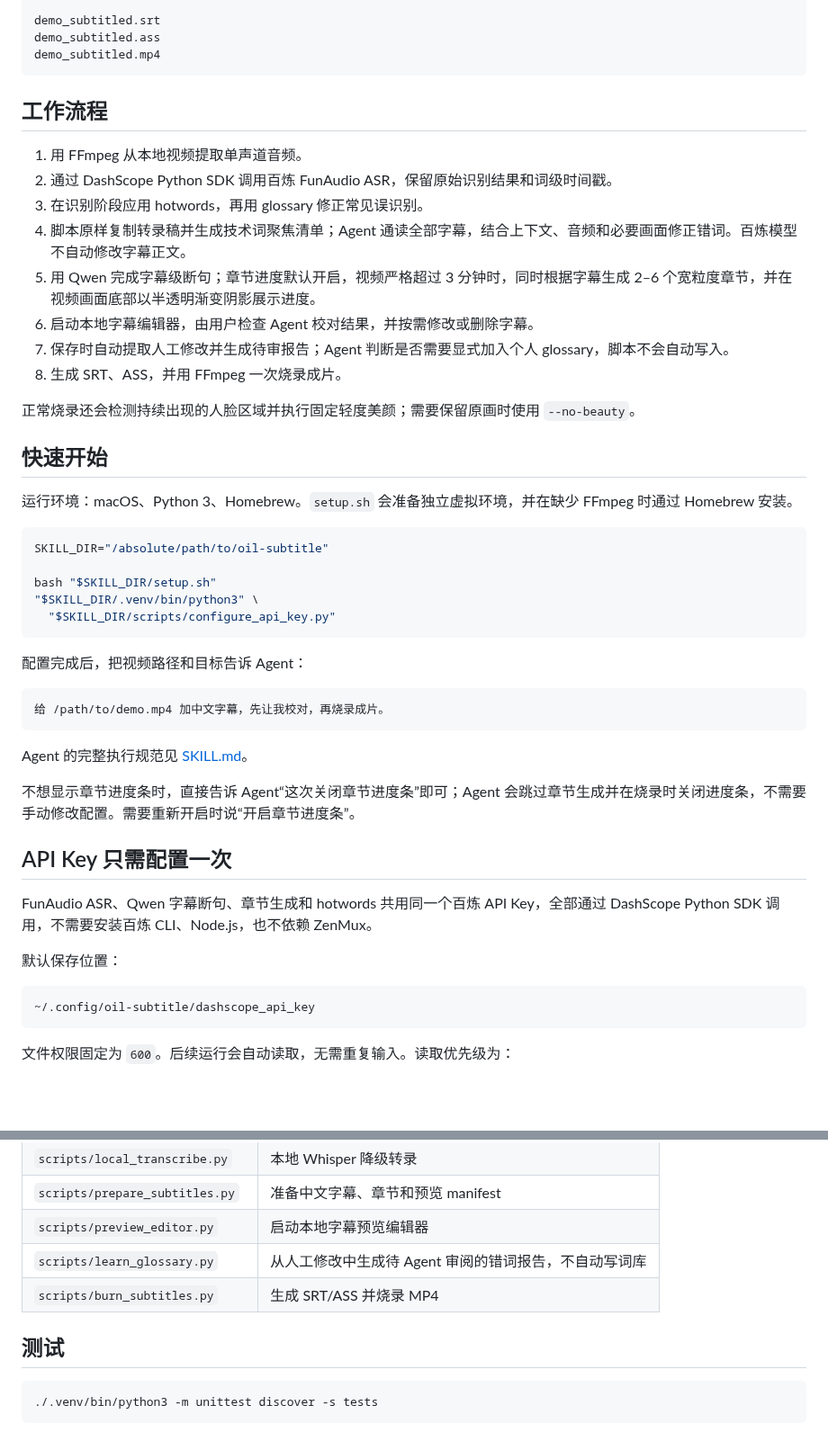
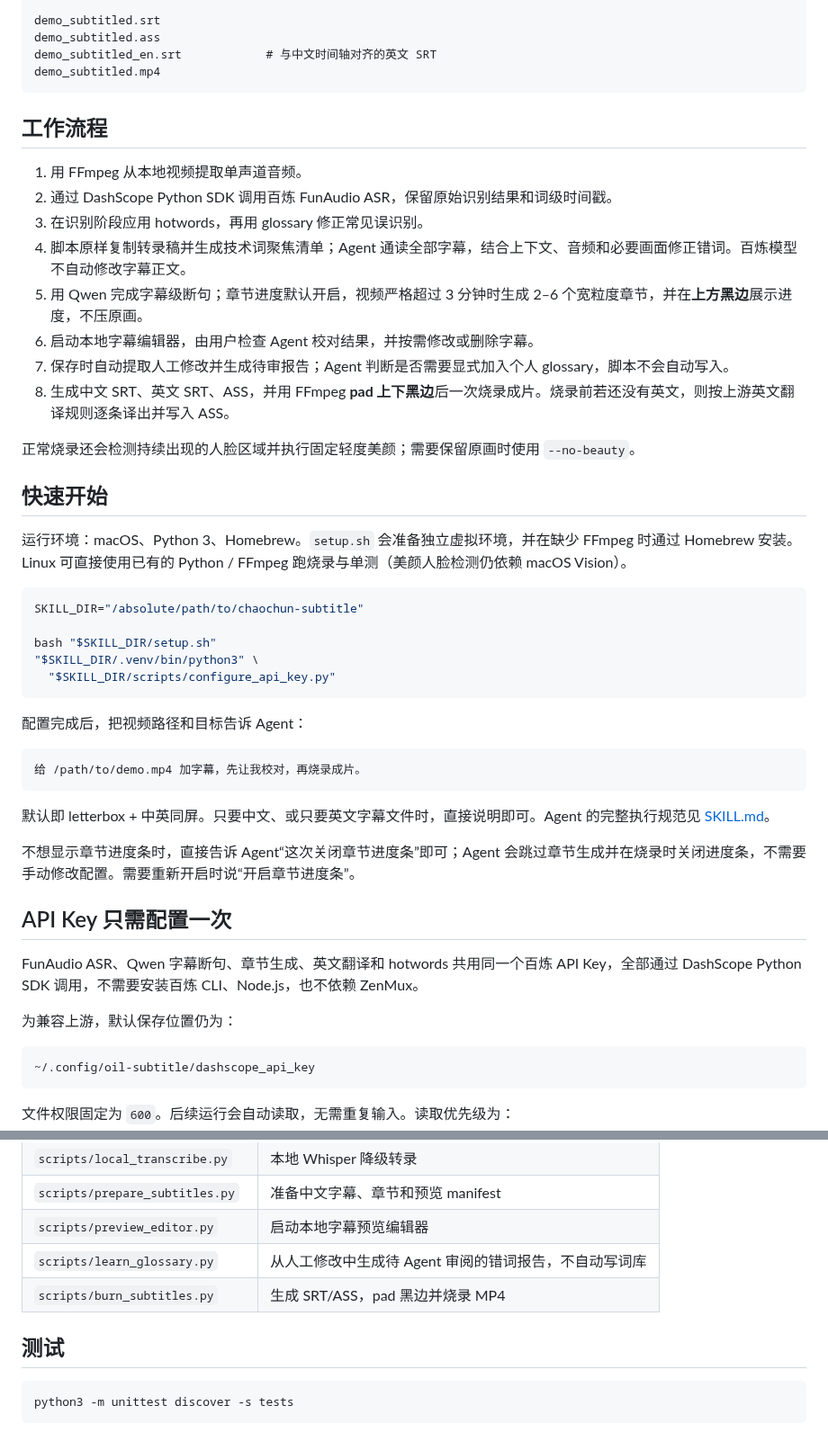
Before and after one commit to dulk-dev/chaochun-subtitle, a Markdown page: README.md, 2 parts joined by grey strips. Shown at 90% size. GitHub-like rendering; blank space fills up the shorter version.

````diff
--- a/README.md
+++ b/README.md
@@ -38,6 +69,7 @@ demo.subtitle-work/
 
 demo_subtitled.srt
 demo_subtitled.ass
+demo_subtitled_en.srt            # 与中文时间轴对齐的英文 SRT
 demo_subtitled.mp4
 ```
 
@@ -47,19 +79,19 @@ demo_subtitled.mp4
 2. 通过 DashScope Python SDK 调用百炼 FunAudio ASR，保留原始识别结果和词级时间戳。
 3. 在识别阶段应用 hotwords，再用 glossary 修正常见误识别。
 4. 脚本原样复制转录稿并生成技术词聚焦清单；Agent 通读全部字幕，结合上下文、音频和必要画面修正错词。百炼模型不自动修改字幕正文。
-5. 用 Qwen 完成字幕级断句；章节进度默认开启，视频严格超过 3 分钟时，同时根据字幕生成 2–6 个宽粒度章节，并在视频画面底部以半透明渐变阴影展示进度。
+5. 用 Qwen 完成字幕级断句；章节进度默认开启，视频严格超过 3 分钟时生成 2–6 个宽粒度章节，并在**上方黑边**展示进度，不压原画。
 6. 启动本地字幕编辑器，由用户检查 Agent 校对结果，并按需修改或删除字幕。
 7. 保存时自动提取人工修改并生成待审报告；Agent 判断是否需要显式加入个人 glossary，脚本不会自动写入。
-8. 生成 SRT、ASS，并用 FFmpeg 一次烧录成片。
+8. 生成中文 SRT、英文 SRT、ASS，并用 FFmpeg **pad 上下黑边**后一次烧录成片。烧录前若还没有英文，则按上游英文翻译规则逐条译出并写入 ASS。
 
 正常烧录还会检测持续出现的人脸区域并执行固定轻度美颜；需要保留原画时使用 `--no-beauty`。
 
 ## 快速开始
 
-运行环境：macOS、Python 3、Homebrew。`setup.sh` 会准备独立虚拟环境，并在缺少 FFmpeg 时通过 Homebrew 安装。
+运行环境：macOS、Python 3、Homebrew。`setup.sh` 会准备独立虚拟环境，并在缺少 FFmpeg 时通过 Homebrew 安装。Linux 可直接使用已有的 Python / FFmpeg 跑烧录与单测（美颜人脸检测仍依赖 macOS Vision）。
 
 ```bash
-SKILL_DIR="/absolute/path/to/oil-subtitle"
+SKILL_DIR="/absolute/path/to/chaochun-subtitle"
 
 bash "$SKILL_DIR/setup.sh"
 "$SKILL_DIR/.venv/bin/python3" \
@@ -69,18 +101,18 @@ bash "$SKILL_DIR/setup.sh"
 配置完成后，把视频路径和目标告诉 Agent：
 
 ```text
-给 /path/to/demo.mp4 加中文字幕，先让我校对，再烧录成片。
+给 /path/to/demo.mp4 加字幕，先让我校对，再烧录成片。
 ```
 
-Agent 的完整执行规范见 [SKILL.md](SKILL.md)。
+默认即 letterbox + 中英同屏。只要中文、或只要英文字幕文件时，直接说明即可。Agent 的完整执行规范见 [SKILL.md](SKILL.md)。
 
 不想显示章节进度条时，直接告诉 Agent“这次关闭章节进度条”即可；Agent 会跳过章节生成并在烧录时关闭进度条，不需要手动修改配置。需要重新开启时说“开启章节进度条”。
 
 ## API Key 只需配置一次
 
-FunAudio ASR、Qwen 字幕断句、章节生成和 hotwords 共用同一个百炼 API Key，全部通过 DashScope Python SDK 调用，不需要安装百炼 CLI、Node.js，也不依赖 ZenMux。
+FunAudio ASR、Qwen 字幕断句、章节生成、英文翻译和 hotwords 共用同一个百炼 API Key，全部通过 DashScope Python SDK 调用，不需要安装百炼 CLI、Node.js，也不依赖 ZenMux。
 
-默认保存位置：
+为兼容上游，默认保存位置仍为：
 
 ```text
 ~/.config/oil-subtitle/dashscope_api_key
@@ -193,10 +253,10 @@ mkdir -p "$WORK"
 | `scripts/prepare_subtitles.py` | 准备中文字幕、章节和预览 manifest |
 | `scripts/preview_editor.py` | 启动本地字幕预览编辑器 |
 | `scripts/learn_glossary.py` | 从人工修改中生成待 Agent 审阅的错词报告，不自动写词库 |
-| `scripts/burn_subtitles.py` | 生成 SRT/ASS 并烧录 MP4 |
+| `scripts/burn_subtitles.py` | 生成 SRT/ASS，pad 黑边并烧录 MP4 |
 
 ## 测试
 
 ```bash
-./.venv/bin/python3 -m unittest discover -s tests
+python3 -m unittest discover -s tests
 ```
````
Also changed, not shown: other parts of README.md (+70 -11 lines), SKILL.md (+25 -19 lines), assets/readme/letterbox-bilingual-frame.png (added), 8 other files.
